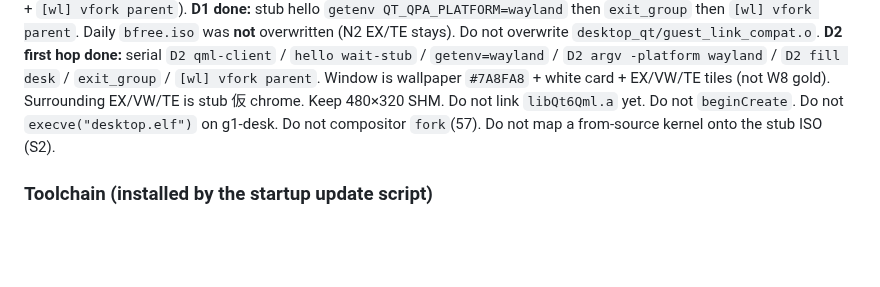
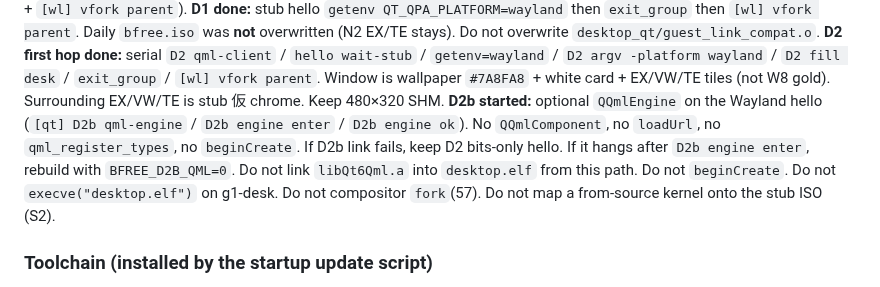
Before and after one commit to HIDEYUKI-KISHIDA/B-Free-master-64bit, a Markdown page: AGENTS.md, the part around the change. Rendered like a GitHub page; blank space fills up the shorter version.

Commit message:
docs: D2b started — QQmlEngine on stub Wayland client
Hang recovery is BFREE_D2B_QML=0. Daily bfree.iso stays.

Co-authored-by: HIDEYUKI-KISHIDA <HIDEYUKI-KISHIDA@users.noreply.github.com>

```diff
--- a/AGENTS.md
+++ b/AGENTS.md
@@ -33,7 +33,12 @@ W8 **done** (gold/navy/cyan + `[wl] vfork parent`).
 `D2 argv -platform wayland` / `D2 fill desk` / `exit_group` /
 `[wl] vfork parent`. Window is wallpaper `#7A8FA8` + white card +
 EX/VW/TE tiles (not W8 gold). Surrounding EX/VW/TE is stub 仮 chrome.
-Keep 480×320 SHM. Do not link `libQt6Qml.a` yet. Do not
+Keep 480×320 SHM. **D2b started:** optional `QQmlEngine` on the Wayland
+hello (`[qt] D2b qml-engine` / `D2b engine enter` / `D2b engine ok`).
+No `QQmlComponent`, no `loadUrl`, no `qml_register_types`, no
+`beginCreate`. If D2b link fails, keep D2 bits-only hello. If it hangs
+after `D2b engine enter`, rebuild with `BFREE_D2B_QML=0`. Do not link
+`libQt6Qml.a` into `desktop.elf` from this path. Do not
 `beginCreate`. Do not `execve("desktop.elf")` on g1-desk. Do not
 compositor `fork`(57). Do not map a from-source kernel onto the stub
 ISO (S2).
```
Also changed, not shown: bfree_x86_64/docs/HONDESK_PHASES.ja.md (+1 -1 lines), bfree_x86_64/docs/HONDESK_TODOLIST.ja.md (+5 -4 lines).
